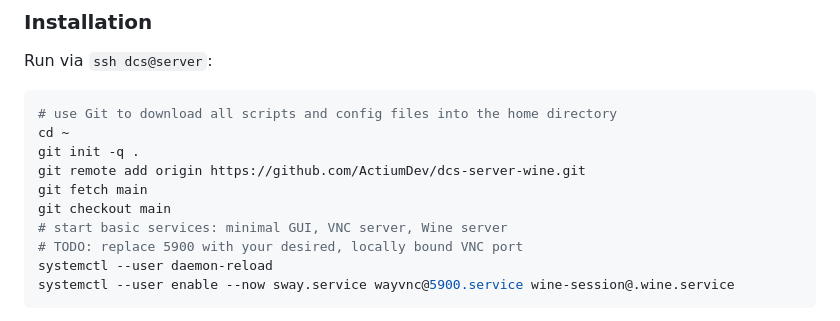
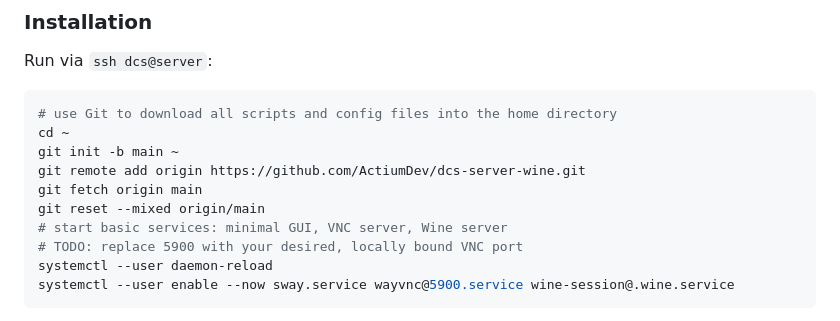
Before and after one commit to ActiumDev/dcs-server-wine, a Markdown page: README.md, the part around the change. Drawn GitHub-style.

Commit message:
tweak git commands to tolerate pre-existing files

````diff
--- a/README.md
+++ b/README.md
@@ -106,10 +106,10 @@ Run via `ssh dcs@server`:
 ```sh
 # use Git to download all scripts and config files into the home directory
 cd ~
-git init -q .
+git init -b main ~
 git remote add origin https://github.com/ActiumDev/dcs-server-wine.git
-git fetch main
-git checkout main
+git fetch origin main
+git reset --mixed origin/main
 # start basic services: minimal GUI, VNC server, Wine server
 # TODO: replace 5900 with your desired, locally bound VNC port
 systemctl --user daemon-reload
````
